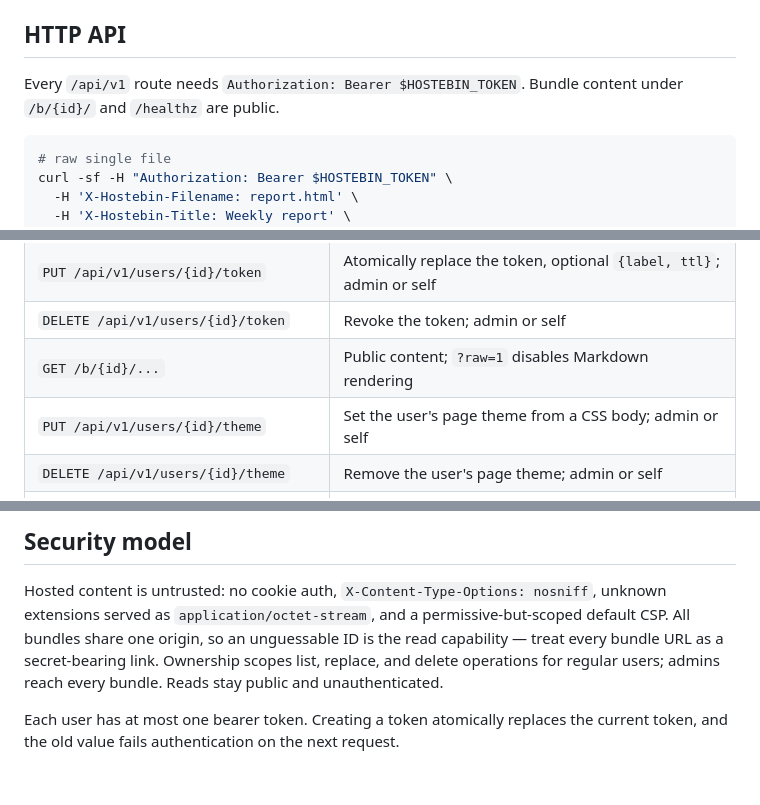
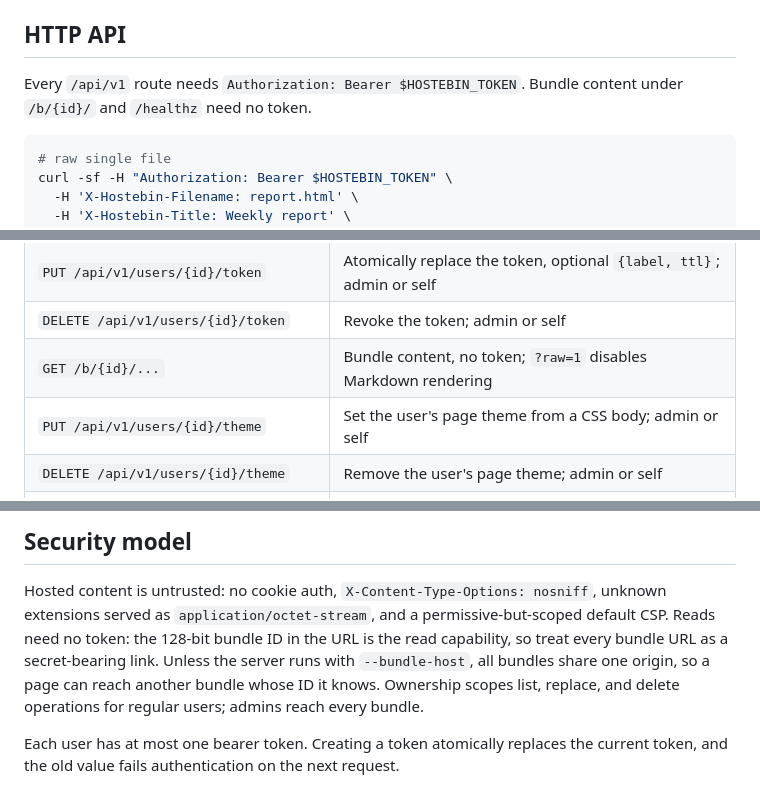
Before and after one commit to readeem/hostebin, a Markdown page: skills/hostebin/reference.md, 3 parts joined by grey strips. Rendered like a GitHub page.

````diff
--- a/skills/hostebin/reference.md
+++ b/skills/hostebin/reference.md
@@ -60,7 +60,7 @@ on Linux/BSD, `<user config dir>/hostebin/data` elsewhere.
 ## HTTP API
 
 Every `/api/v1` route needs `Authorization: Bearer $HOSTEBIN_TOKEN`. Bundle content
-under `/b/{id}/` and `/healthz` are public.
+under `/b/{id}/` and `/healthz` need no token.
 
 ```sh
 # raw single file
@@ -94,7 +94,7 @@ curl -sf -H "Authorization: Bearer $HOSTEBIN_TOKEN" \
 | `DELETE /api/v1/users/{id}` | Delete; use `?bundles=delete|reassign` when needed |
 | `PUT /api/v1/users/{id}/token` | Atomically replace the token, optional `{label, ttl}`; admin or self |
 | `DELETE /api/v1/users/{id}/token` | Revoke the token; admin or self |
-| `GET /b/{id}/...` | Public content; `?raw=1` disables Markdown rendering |
+| `GET /b/{id}/...` | Bundle content, no token; `?raw=1` disables Markdown rendering |
 | `PUT /api/v1/users/{id}/theme` | Set the user's page theme from a CSS body; admin or self |
 | `DELETE /api/v1/users/{id}/theme` | Remove the user's page theme; admin or self |
 | `GET /b/{id}/.../.hostebin/theme.css` | The bundle's theme: the server's, then its owner's |
@@ -122,10 +122,11 @@ Status codes: `201` created, `200` updated, `204` deleted, `400` bad request,
 
 Hosted content is untrusted: no cookie auth, `X-Content-Type-Options: nosniff`,
 unknown extensions served as `application/octet-stream`, and a permissive-but-scoped
-default CSP. All bundles share one origin, so an unguessable ID is the read
-capability — treat every bundle URL as a secret-bearing link. Ownership scopes list,
-replace, and delete operations for regular users; admins reach every bundle. Reads stay
-public and unauthenticated.
+default CSP. Reads need no token: the 128-bit bundle ID in the URL is the read
+capability, so treat every bundle URL as a secret-bearing link. Unless the server runs
+with `--bundle-host`, all bundles share one origin, so a page can reach another bundle
+whose ID it knows. Ownership scopes list, replace, and delete operations for regular
+users; admins reach every bundle.
 
 Each user has at most one bearer token. Creating a token atomically replaces the
 current token, and the old value fails authentication on the next request.
````
Also changed, not shown: skills/beautiful-html/SKILL.md (+6 -5 lines), skills/hostebin/SKILL.md (+13 -7 lines).
